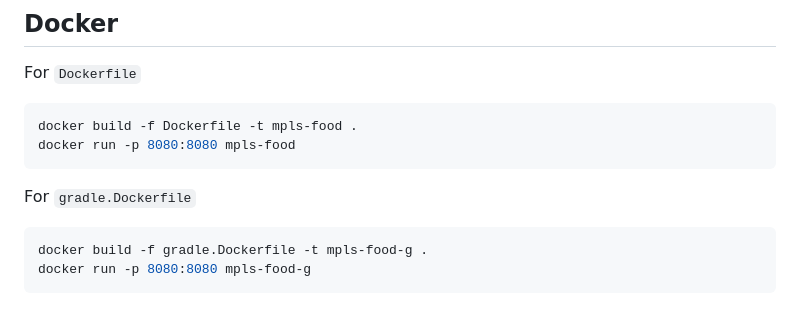
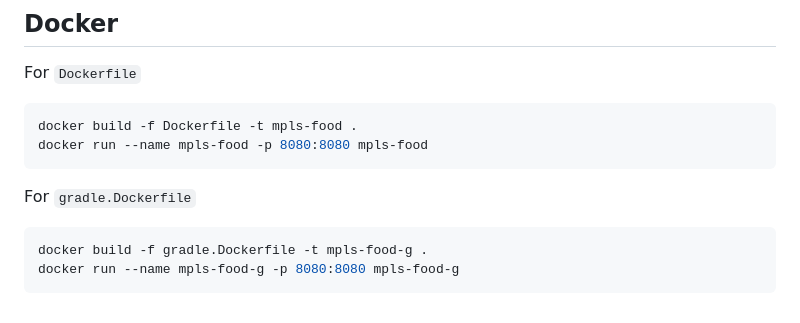
Before and after one commit to eebbesen/mpls-food, a Markdown page: README.md, the part around the change. GitHub-like rendering.

Commit message:
adding names to the docker containers

````diff
--- a/README.md
+++ b/README.md
@@ -126,11 +126,11 @@ Data manually collected using
 For `Dockerfile`
 ```bash
 docker build -f Dockerfile -t mpls-food .
-docker run -p 8080:8080 mpls-food
+docker run --name mpls-food -p 8080:8080 mpls-food
 ```
 
 For `gradle.Dockerfile`
 ```bash
 docker build -f gradle.Dockerfile -t mpls-food-g .
-docker run -p 8080:8080 mpls-food-g
+docker run --name mpls-food-g -p 8080:8080 mpls-food-g
 ```
````
